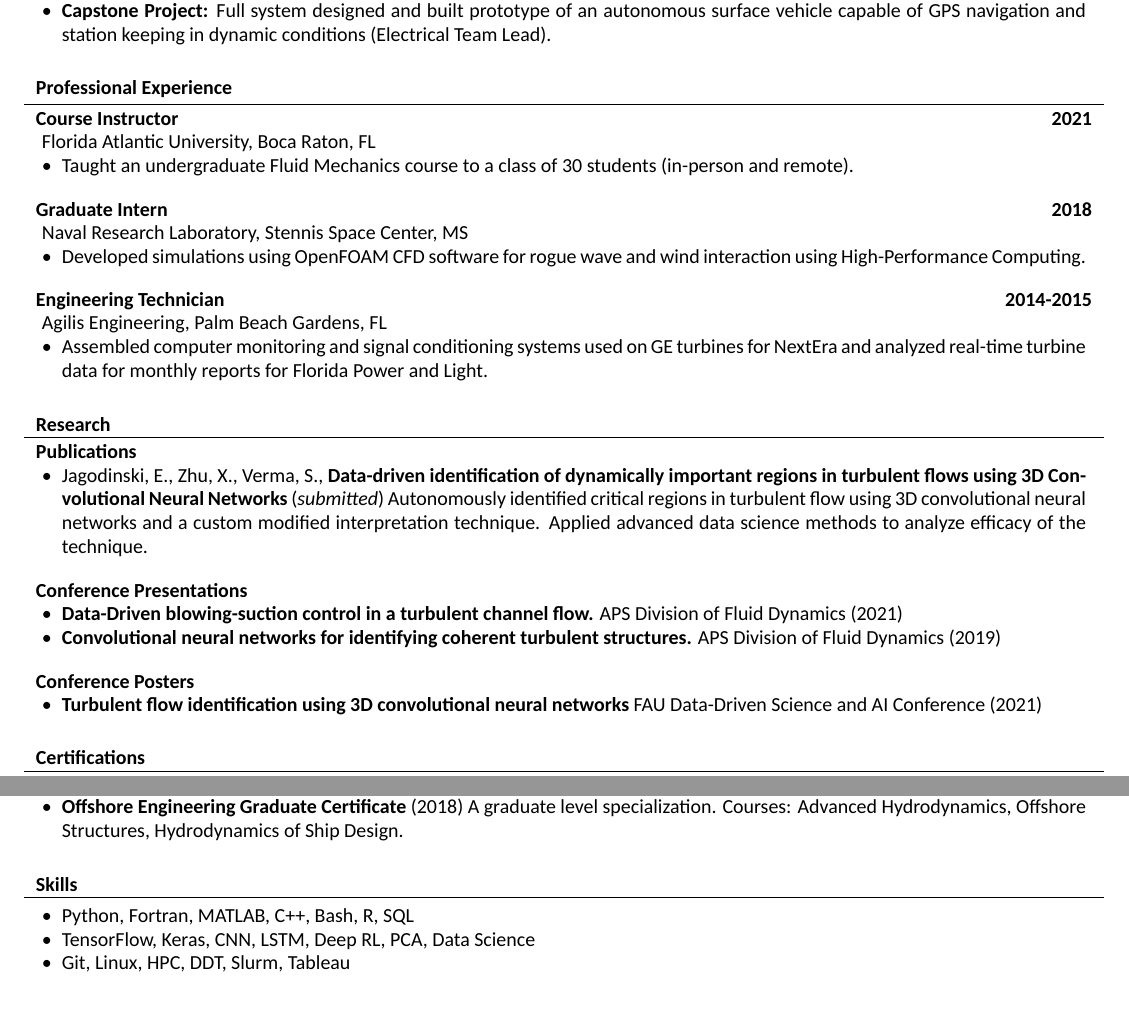
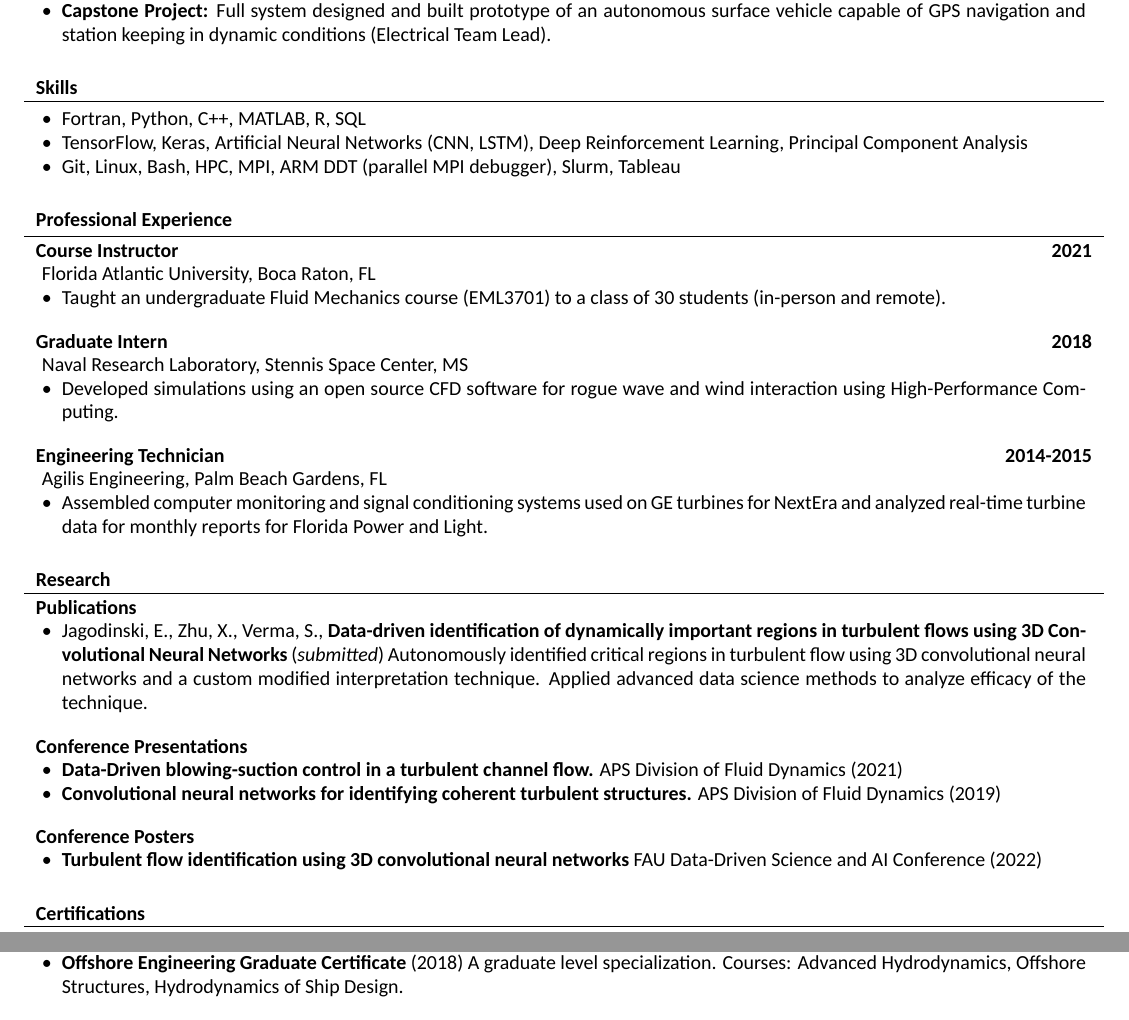
Before and after one commit to E-B-Jagodinski/Jagodinski_CV, a LaTeX CV (Jagodinski_CV.tex): two parts of the page, joined at a grey line, cut so that both start at the same text. Compiled offline with XeLaTeX; a missing font is replaced by an installed copy or a similar font.

Commit message:
Notes from Dr. Verma

```diff
--- a/Jagodinski_CV.tex
+++ b/Jagodinski_CV.tex
@@ -25,13 +25,14 @@
 
 % For mathematical symbols
 \usepackage{amsmath}
+\usepackage{hyperref}
 
 
 % Set applicant's personal data for header
 \name{Eric Jagodinski}
 \address{101 N. Beach Rd \linebreak Dania Beach, Florida 33004}
-\webpage{www.jagodinski.com}
-\contacts{(704) 608-2871 \linebreak ejagodin@fau.edu}
+\webpage{\href{www.jagodinski.com}{www.jagodinski.com}}
+\contacts{(704) 608-2871 \linebreak \href{ejagodin@fau.edu}{ejagodin@fau.edu}}
 \github{}
 
 \begin{document}
@@ -61,18 +62,28 @@
 		\end{cvsubsection}
 	\end{cvsection}
 
+			\begin{cvsection}{Skills}
+		\begin{cvsubsection}{}{}{}
+			\begin{itemize}
+				\item Fortran, Python, C++, MATLAB, R, SQL
+				\item TensorFlow, Keras, Artificial Neural Networks (CNN, LSTM), Deep Reinforcement Learning, Principal Component Analysis
+				\item Git, Linux, Bash, HPC, MPI, ARM DDT (parallel MPI debugger), Slurm, Tableau
+			\end{itemize}
+		\end{cvsubsection}
+	\end{cvsection}
+
 
 	\begin{cvsection}{Professional Experience}
 		\begin{cvsubsection}{Course Instructor}{}{2021}{Florida Atlantic University, Boca Raton, FL}
 			%iChat AV
 			\begin{itemize}
-			\item Taught an undergraduate Fluid Mechanics course to a class of 30 students (in-person and remote).
+			\item Taught an undergraduate Fluid Mechanics course (EML3701) to a class of 30 students (in-person and remote).
 			\end{itemize}
 		\end{cvsubsection}
 
 		\begin{cvsubsection}{Graduate Intern}{}{2018}{Naval Research Laboratory, Stennis Space Center, MS}
 			\begin{itemize}
-            	\item Developed simulations using OpenFOAM CFD software for rogue wave and wind interaction using High-Performance Computing.
+            	\item Developed simulations using an open source CFD software for rogue wave and wind interaction using High-Performance Computing.
 			\end{itemize}
 		\end{cvsubsection}
 
@@ -100,7 +111,7 @@
 
 		\begin{cvsubsection}{Conference Posters}{}{}
 			\begin{itemize}
-				\item  \textbf{Turbulent flow identification using 3D convolutional neural networks} FAU Data-Driven Science and AI Conference (2021)
+				\item  \textbf{Turbulent flow identification using 3D convolutional neural networks} FAU Data-Driven Science and AI Conference (2022)
 			\end{itemize}
 		\end{cvsubsection}
 
@@ -113,15 +124,5 @@
 		\end{cvsubsection}
 	\end{cvsection}
 
-		\begin{cvsection}{Skills}
-		\begin{cvsubsection}{}{}{}
-			\begin{itemize}
-				\item Python, Fortran, MATLAB, C++, Bash, R, SQL
-				\item TensorFlow, Keras, CNN, LSTM, Deep RL, PCA, Data Science
-				\item Git, Linux, HPC, DDT, Slurm, Tableau
-			\end{itemize}
-		\end{cvsubsection}
-	\end{cvsection}
-
 
 \end{document}
```
Also changed, not shown: Jagodinski_CV.pdf.
